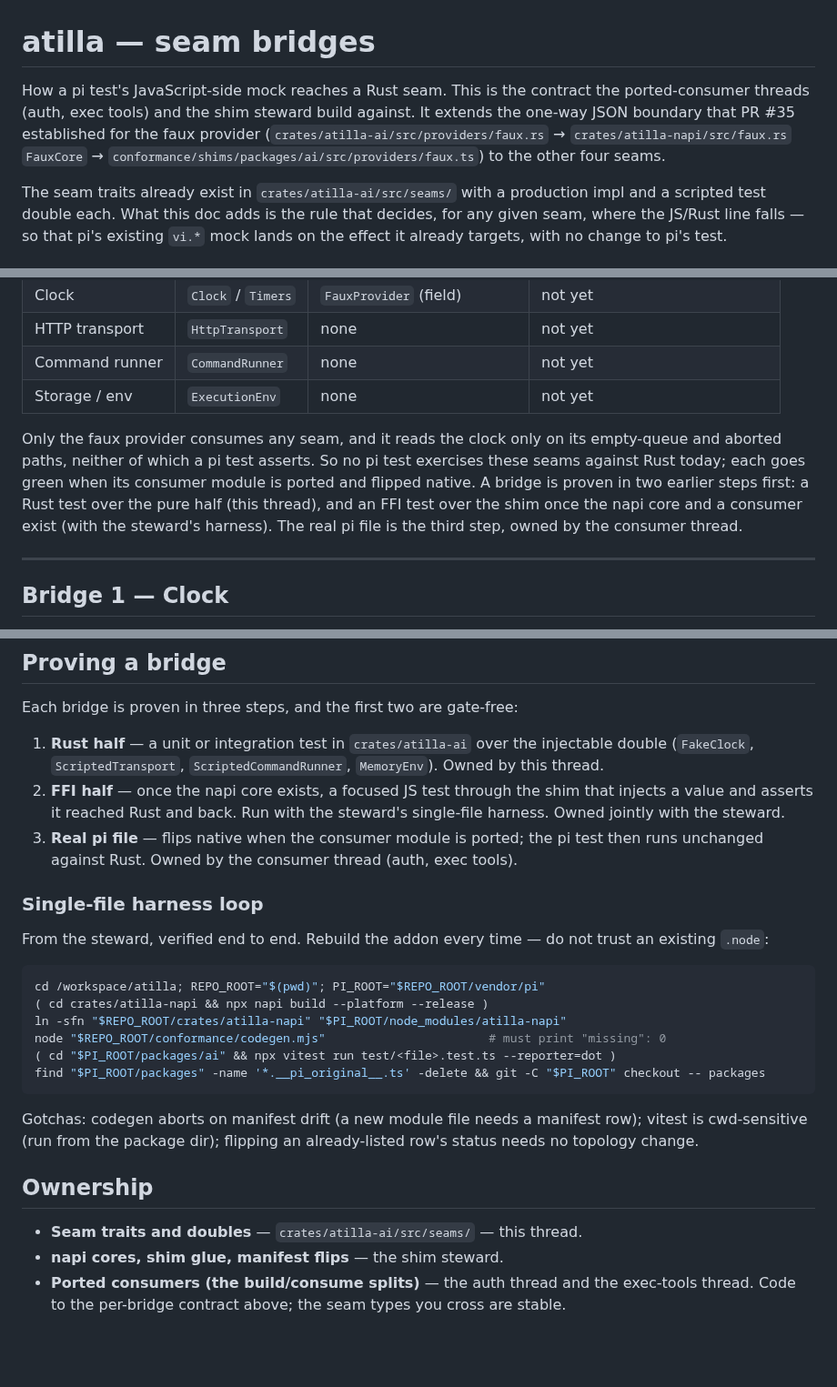
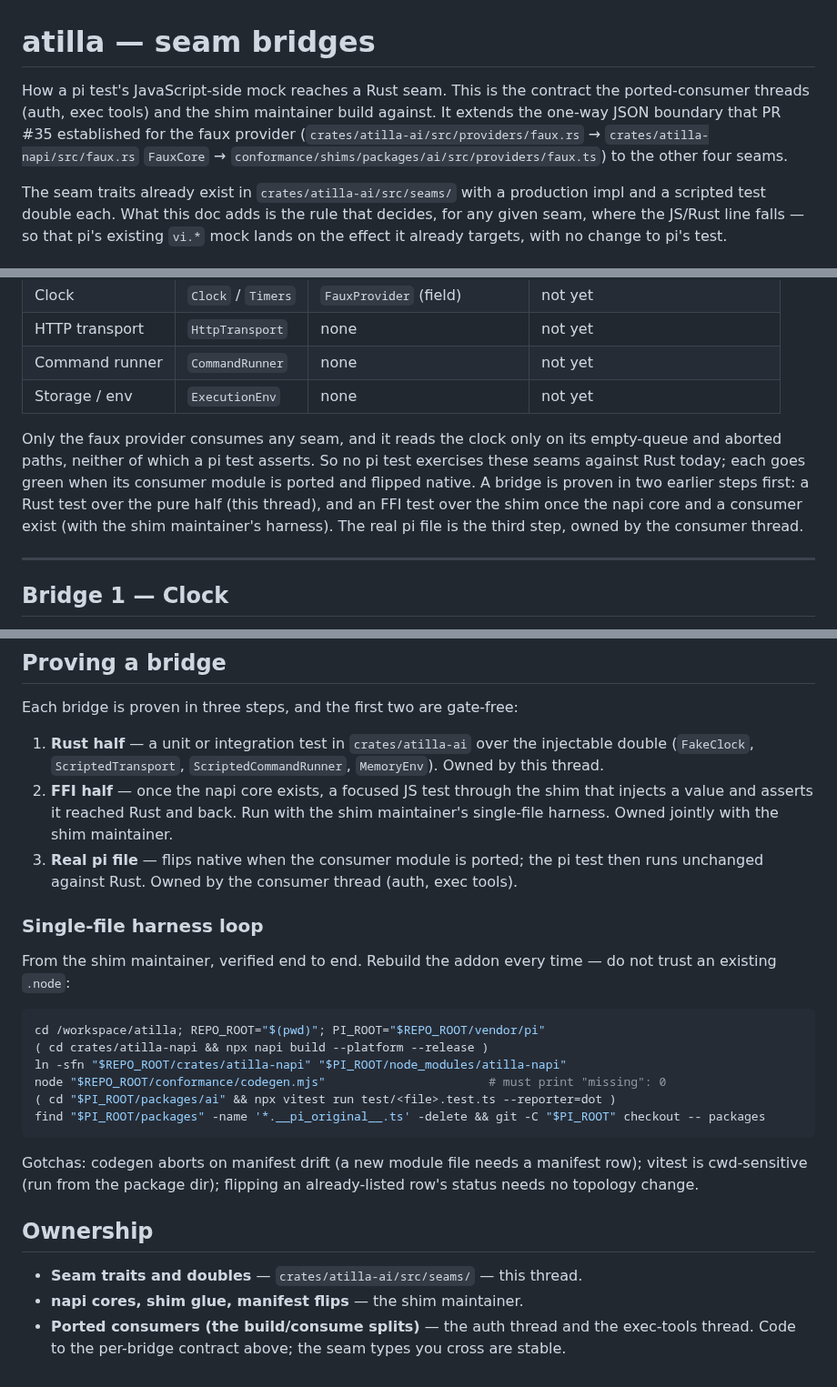
Before and after one commit to zmaril/pidgin, a Markdown page: notes/seam-bridges.md, 3 parts joined by grey strips. Shown at 91% size. Rendered like a GitHub page; blank space fills up the shorter version.

Commit message:
docs: reword to satisfy proselint gender-bias check
Rename "steward" to "shim maintainer" to clear the Vale ERROR (proselint.GenderBias).

````diff
--- a/notes/seam-bridges.md
+++ b/notes/seam-bridges.md
@@ -1,6 +1,6 @@
 # atilla — seam bridges
 
-How a pi test's JavaScript-side mock reaches a Rust seam. This is the contract the ported-consumer threads (auth, exec tools) and the shim steward build against. It extends the one-way JSON boundary that PR #35 established for the faux provider (`crates/atilla-ai/src/providers/faux.rs` → `crates/atilla-napi/src/faux.rs` `FauxCore` → `conformance/shims/packages/ai/src/providers/faux.ts`) to the other four seams.
+How a pi test's JavaScript-side mock reaches a Rust seam. This is the contract the ported-consumer threads (auth, exec tools) and the shim maintainer build against. It extends the one-way JSON boundary that PR #35 established for the faux provider (`crates/atilla-ai/src/providers/faux.rs` → `crates/atilla-napi/src/faux.rs` `FauxCore` → `conformance/shims/packages/ai/src/providers/faux.ts`) to the other four seams.
 
 The seam traits already exist in `crates/atilla-ai/src/seams/` with a production impl and a scripted test double each. What this doc adds is the rule that decides, for any given seam, where the JS/Rust line falls — so that pi's existing `vi.*` mock lands on the effect it already targets, with no change to pi's test.
 
@@ -28,7 +28,7 @@ The contracts here are written ahead of most of their consumers. Today:
 | Command runner | `CommandRunner` | none | not yet |
 | Storage / env | `ExecutionEnv` | none | not yet |
 
-Only the faux provider consumes any seam, and it reads the clock only on its empty-queue and aborted paths, neither of which a pi test asserts. So no pi test exercises these seams against Rust today; each goes green when its consumer module is ported and flipped native. A bridge is proven in two earlier steps first: a Rust test over the pure half (this thread), and an FFI test over the shim once the napi core and a consumer exist (with the steward's harness). The real pi file is the third step, owned by the consumer thread.
+Only the faux provider consumes any seam, and it reads the clock only on its empty-queue and aborted paths, neither of which a pi test asserts. So no pi test exercises these seams against Rust today; each goes green when its consumer module is ported and flipped native. A bridge is proven in two earlier steps first: a Rust test over the pure half (this thread), and an FFI test over the shim once the napi core and a consumer exist (with the shim maintainer's harness). The real pi file is the third step, owned by the consumer thread.
 
 ---
 
@@ -161,12 +161,12 @@ expect(JSON.parse(written).access).toBe("access-token");
 Each bridge is proven in three steps, and the first two are gate-free:
 
 1. **Rust half** — a unit or integration test in `crates/atilla-ai` over the injectable double (`FakeClock`, `ScriptedTransport`, `ScriptedCommandRunner`, `MemoryEnv`). Owned by this thread.
-2. **FFI half** — once the napi core exists, a focused JS test through the shim that injects a value and asserts it reached Rust and back. Run with the steward's single-file harness. Owned jointly with the steward.
+2. **FFI half** — once the napi core exists, a focused JS test through the shim that injects a value and asserts it reached Rust and back. Run with the shim maintainer's single-file harness. Owned jointly with the shim maintainer.
 3. **Real pi file** — flips native when the consumer module is ported; the pi test then runs unchanged against Rust. Owned by the consumer thread (auth, exec tools).
 
 ### Single-file harness loop
 
-From the steward, verified end to end. Rebuild the addon every time — do not trust an existing `.node`:
+From the shim maintainer, verified end to end. Rebuild the addon every time — do not trust an existing `.node`:
 
 ```bash
 cd /workspace/atilla; REPO_ROOT="$(pwd)"; PI_ROOT="$REPO_ROOT/vendor/pi"
@@ -182,5 +182,5 @@ Gotchas: codegen aborts on manifest drift (a new module file needs a manifest ro
 ## Ownership
 
 - **Seam traits and doubles** — `crates/atilla-ai/src/seams/` — this thread.
-- **napi cores, shim glue, manifest flips** — the shim steward.
+- **napi cores, shim glue, manifest flips** — the shim maintainer.
 - **Ported consumers (the build/consume splits)** — the auth thread and the exec-tools thread. Code to the per-bridge contract above; the seam types you cross are stable.
````
Also changed, not shown: other parts of notes/seam-bridges.md (+4 -4 lines).
